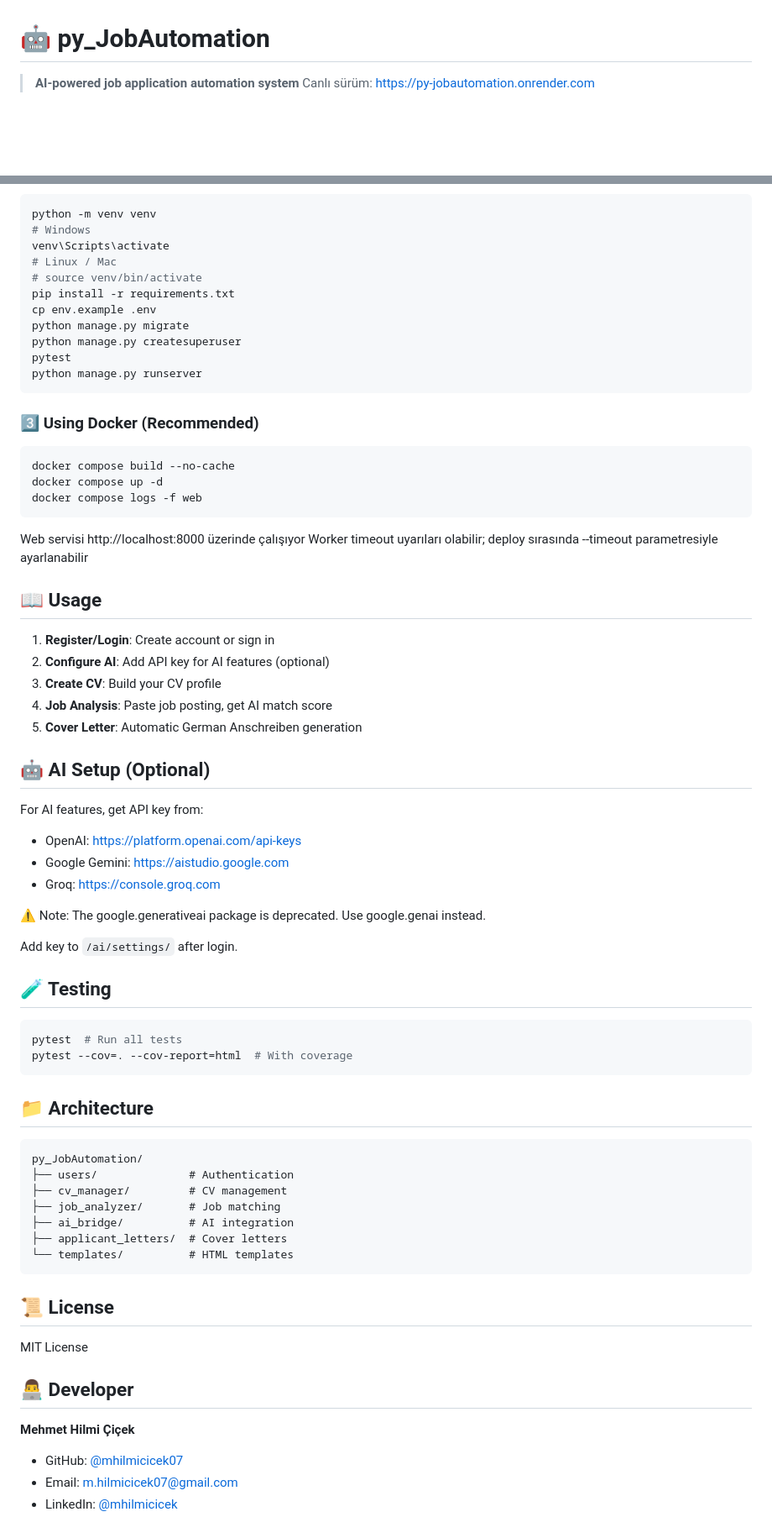
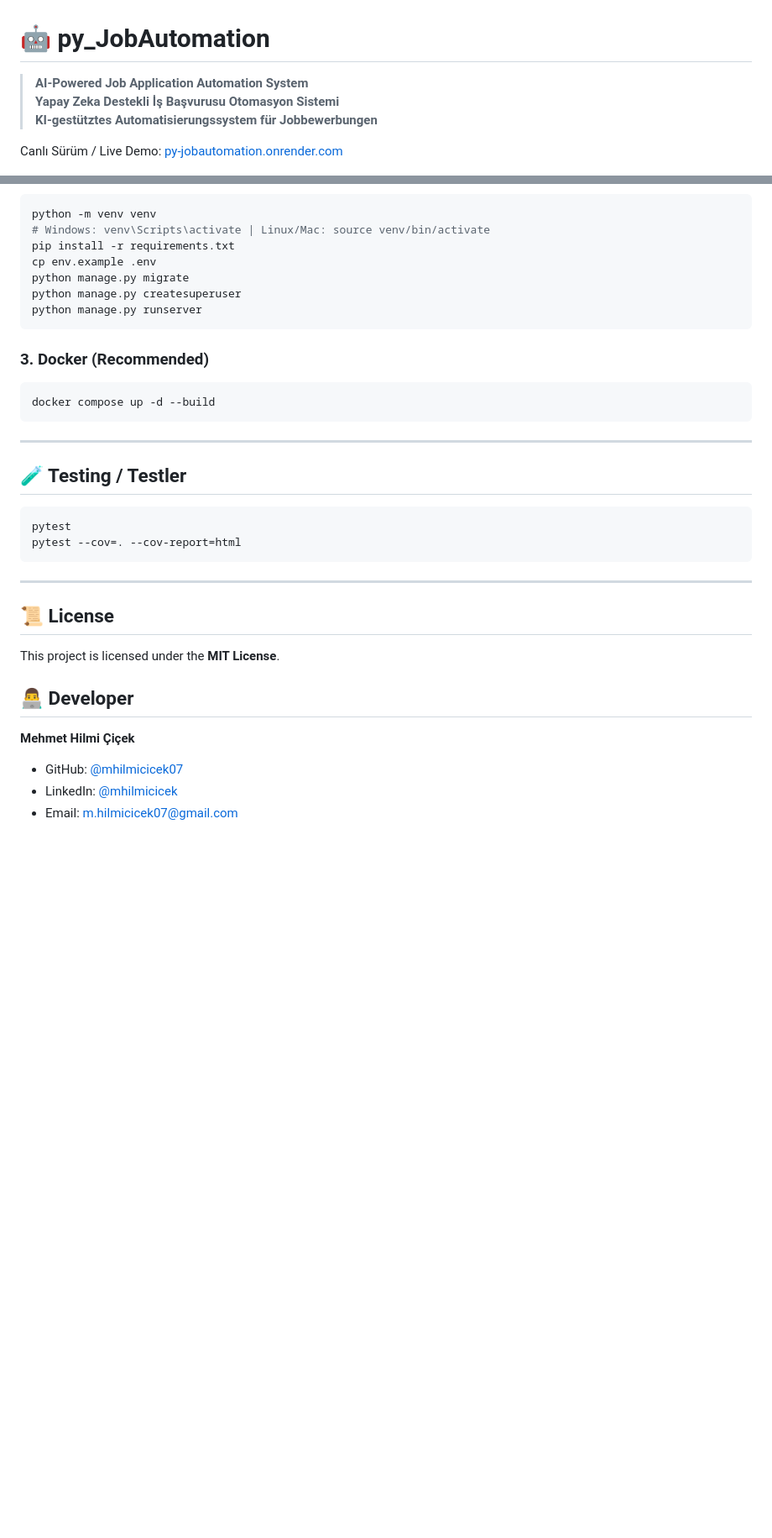
Before and after one commit to mhilmicicek07/py_JobAutomation, a Markdown page: README.md, 2 parts joined by grey strips. Shown at 84% size. Drawn GitHub-style; blank space fills up the shorter version.

````diff
--- a/README.md
+++ b/README.md
@@ -1,7 +1,10 @@
 # 🤖 py_JobAutomation
 
-> **AI-powered job application automation system**
-> Canlı sürüm: https://py-jobautomation.onrender.com
+> **AI-Powered Job Application Automation System**
+> **Yapay Zeka Destekli İş Başvurusu Otomasyon Sistemi**
+> **KI-gestütztes Automatisierungssystem für Jobbewerbungen**
+
+Canlı Sürüm / Live Demo: [py-jobautomation.onrender.com](https://py-jobautomation.onrender.com)
 
 [![Python](https://img.shields.io/badge/Python-3.13-blue.svg)](https://www.python.org/)
 [![Django](https://img.shields.io/badge/Django-5.2.7-green.svg)](https://www.djangoproject.com/)
@@ -39,74 +89,33 @@ cd py_JobAutomation
 ```bash
 python -m venv venv
-# Windows
-venv\Scripts\activate
-# Linux / Mac
-# source venv/bin/activate
+# Windows: venv\Scripts\activate | Linux/Mac: source venv/bin/activate
 pip install -r requirements.txt
 cp env.example .env
 python manage.py migrate
 python manage.py createsuperuser
-pytest
 python manage.py runserver
 ```
 
-### 3️⃣ Using Docker (Recommended)
-
+### 3. Docker (Recommended)
 ```bash
-docker compose build --no-cache
-docker compose up -d
-docker compose logs -f web
+docker compose up -d --build
 ```
 
-Web servisi http://localhost:8000 üzerinde çalışıyor
-Worker timeout uyarıları olabilir; deploy sırasında --timeout parametresiyle ayarlanabilir
+---
 
-## 📖 Usage
-
-1. **Register/Login**: Create account or sign in
-2. **Configure AI**: Add API key for AI features (optional)
-3. **Create CV**: Build your CV profile
-4. **Job Analysis**: Paste job posting, get AI match score
-5. **Cover Letter**: Automatic German Anschreiben generation
-
-## 🤖 AI Setup (Optional)
-
-For AI features, get API key from:
-- OpenAI: https://platform.openai.com/api-keys
-- Google Gemini: https://aistudio.google.com
-- Groq: https://console.groq.com
-
-⚠️ Note: The google.generativeai package is deprecated. Use google.genai instead.
-
-Add key to `/ai/settings/` after login.
-
-## 🧪 Testing
-
+## 🧪 Testing / Testler
 ```bash
-pytest  # Run all tests
-pytest --cov=. --cov-report=html  # With coverage
+pytest
+pytest --cov=. --cov-report=html
 ```
 
-## 📁 Architecture
-
-```
-py_JobAutomation/
-├── users/              # Authentication
-├── cv_manager/         # CV management
-├── job_analyzer/       # Job matching
-├── ai_bridge/          # AI integration
-├── applicant_letters/  # Cover letters
-└── templates/          # HTML templates
-```
+---
 
 ## 📜 License
-
-MIT License
+This project is licensed under the **MIT License**.
 
 ## 👨‍💻 Developer
-
 **Mehmet Hilmi Çiçek**
-
 - GitHub: [@mhilmicicek07](https://github.com/mhilmicicek07)
+- LinkedIn: [@mhilmicicek](https://linkedin.com/in/mhilmicicek)
 - Email: m.hilmicicek07@gmail.com
-- LinkedIn: [@mhilmicicek](https://linkedin.com/in/mhilmicicek)
````
Also changed, not shown: other parts of README.md (+60 -13 lines).
